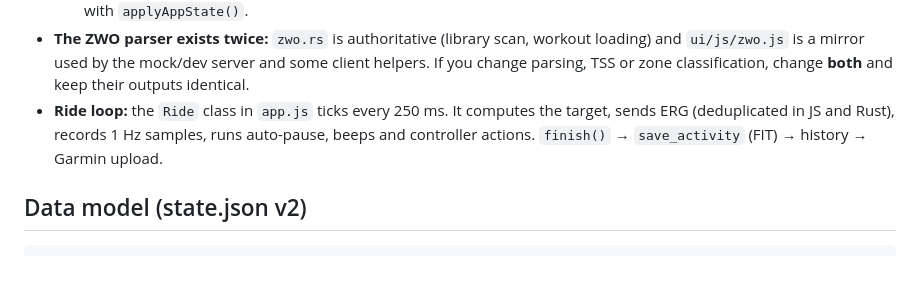
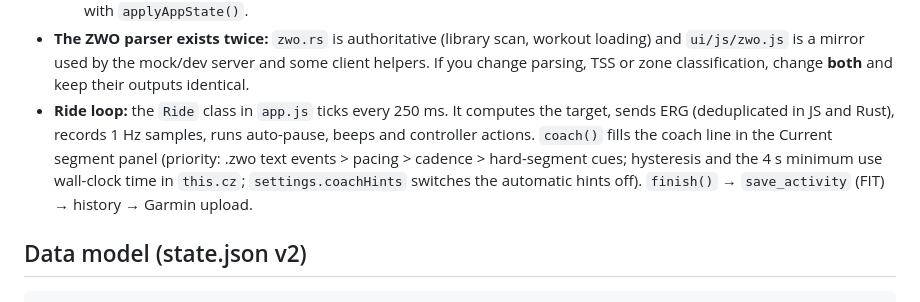
Before and after one commit to steffenr/zwo-trainer, a Markdown page: AGENTS.md, the part around the change. Rendered like a GitHub page; blank space fills up the shorter version.

Commit message:
Note the coach() logic in the ride loop

```diff
--- a/AGENTS.md
+++ b/AGENTS.md
@@ -91,7 +91,7 @@ UI (vanilla ES modules) ──invoke(cmd, args)──▶ Rust commands (lib.rs)
   - The UI mutates `state` (the active profile) and calls `api.saveState()` → `save_profile`.
   - Rust-side changes (create/edit/switch/delete profile, sync) return a fresh `app_state` summary, which the UI applies with `applyAppState()`.
 - **The ZWO parser exists twice:** `zwo.rs` is authoritative (library scan, workout loading) and `ui/js/zwo.js` is a mirror used by the mock/dev server and some client helpers. If you change parsing, TSS or zone classification, change **both** and keep their outputs identical.
-- **Ride loop:** the `Ride` class in `app.js` ticks every 250 ms. It computes the target, sends ERG (deduplicated in JS and Rust), records 1 Hz samples, runs auto-pause, beeps and controller actions. `finish()` → `save_activity` (FIT) → history → Garmin upload.
+- **Ride loop:** the `Ride` class in `app.js` ticks every 250 ms. It computes the target, sends ERG (deduplicated in JS and Rust), records 1 Hz samples, runs auto-pause, beeps and controller actions. `coach()` fills the coach line in the Current segment panel (priority: .zwo text events > pacing > cadence > hard-segment cues; hysteresis and the 4 s minimum use wall-clock time in `this.cz`; `settings.coachHints` switches the automatic hints off). `finish()` → `save_activity` (FIT) → history → Garmin upload.
 
 ## Data model (state.json v2)
 
```
